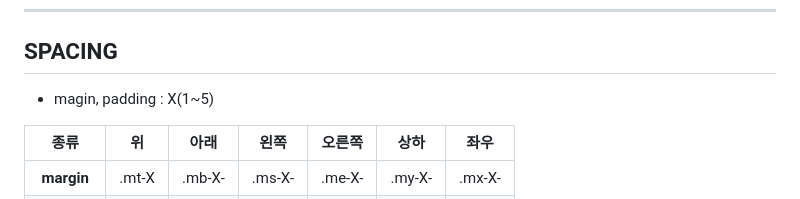
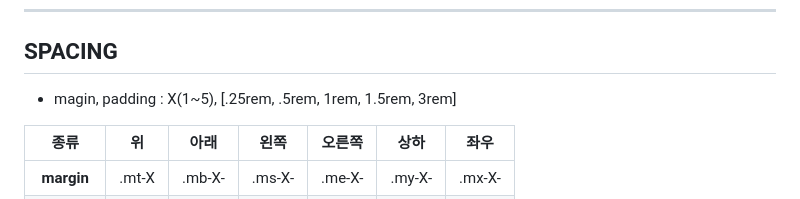
Before and after one commit to Gdj/api_doc, a Markdown page: bootstrap-v5_velzon-doc.md, the part around the change. Rendered like a GitHub page.

Commit message:
[2023-1128]

```diff
--- a/bootstrap-v5_velzon-doc.md
+++ b/bootstrap-v5_velzon-doc.md
@@ -199,7 +199,7 @@
 ---------
 
 ## SPACING
-  - magin, padding : X(1~5)
+  - magin, padding : X(1~5), [.25rem, .5rem, 1rem, 1.5rem, 3rem]
   <table>
     <thead>
       <tr>
```
